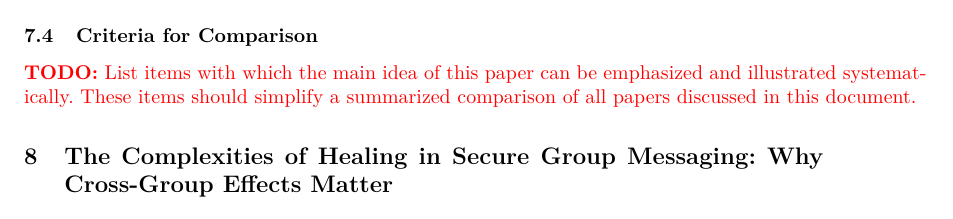
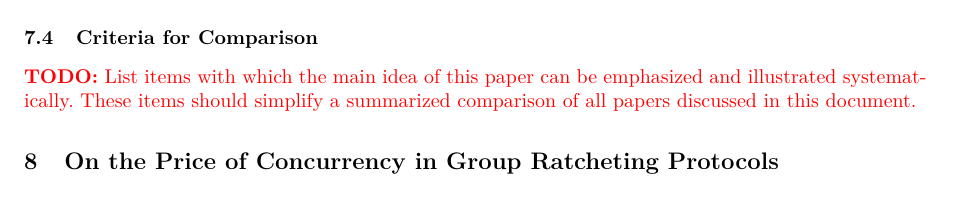
Before and after one commit to pmvdsaibaba/seminarTemplate23, a LaTeX paper (main.tex, which reads sections/TCC_BieDodRos20.tex): part of page 3 of 11, cut so that both start at the same text. Compiled offline with pdfLaTeX.

Commit message:
updated title of paper

```diff
--- a/sections/TCC_BieDodRos20.tex
+++ b/sections/TCC_BieDodRos20.tex
@@ -1,5 +1,5 @@
 %!TEX root=../main.tex
-\section{The Complexities of Healing in Secure Group Messaging: Why Cross-Group Effects Matter}
+\section{On the Price of Concurrency in Group Ratcheting Protocols}
 \label{sec:TCC:BieDodRos20}
 (Achenbach, Maximilian, \cite{TCC:BieDodRos20,EPRINT:BieDodRos20})
 
```
